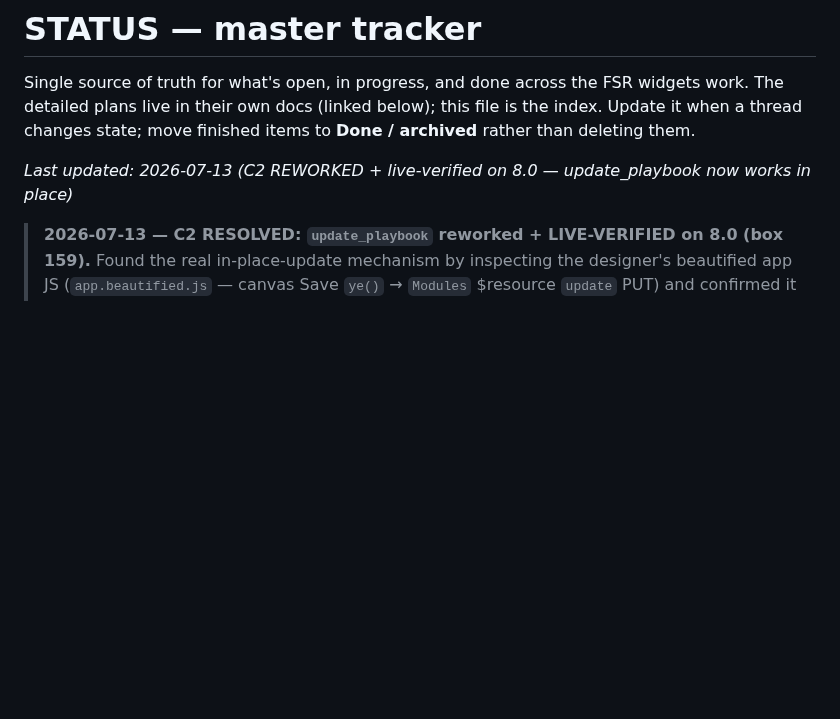
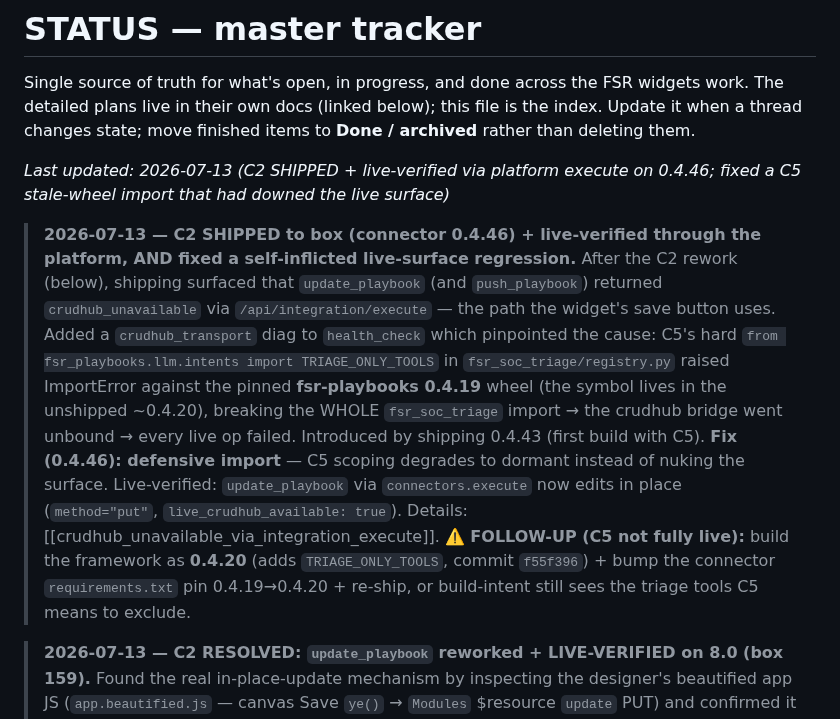
Before and after one commit to ftnt-dspille/fsr-widget-devkit, a Markdown page: STATUS.md, the part around the change. GitHub-like rendering; blank space fills up the shorter version.

Commit message:
status: C2 shipped+live-verified (0.4.46); fixed C5 stale-wheel import that downed the live surface

```diff
--- a/STATUS.md
+++ b/STATUS.md
@@ -5,7 +5,26 @@ widgets work. The detailed plans live in their own docs (linked below); this fil
 is the index. Update it when a thread changes state; move finished items to
 **Done / archived** rather than deleting them.
 
-_Last updated: 2026-07-13 (C2 REWORKED + live-verified on 8.0 — update_playbook now works in place)_
+_Last updated: 2026-07-13 (C2 SHIPPED + live-verified via platform execute on 0.4.46; fixed a C5 stale-wheel import that had downed the live surface)_
+
+> **2026-07-13 — C2 SHIPPED to box (connector 0.4.46) + live-verified through the
+> platform, AND fixed a self-inflicted live-surface regression.** After the C2
+> rework (below), shipping surfaced that `update_playbook` (and `push_playbook`)
+> returned `crudhub_unavailable` via `/api/integration/execute` — the path the
+> widget's save button uses. Added a `crudhub_transport` diag to `health_check`
+> which pinpointed the cause: C5's hard `from fsr_playbooks.llm.intents import
+> TRIAGE_ONLY_TOOLS` in `fsr_soc_triage/registry.py` raised ImportError against the
+> pinned **fsr-playbooks 0.4.19** wheel (the symbol lives in the unshipped ~0.4.20),
+> breaking the WHOLE `fsr_soc_triage` import → the crudhub bridge went unbound →
+> every live op failed. Introduced by shipping 0.4.43 (first build with C5).
+> **Fix (0.4.46): defensive import** — C5 scoping degrades to dormant instead of
+> nuking the surface. Live-verified: `update_playbook` via `connectors.execute`
+> now edits in place (`method="put"`, `live_crudhub_available: true`).
+> Details: [[crudhub_unavailable_via_integration_execute]].
+> **⚠️ FOLLOW-UP (C5 not fully live):** build the framework as **0.4.20** (adds
+> `TRIAGE_ONLY_TOOLS`, commit `f55f396`) + bump the connector `requirements.txt`
+> pin 0.4.19→0.4.20 + re-ship, or build-intent still sees the triage tools C5 means
+> to exclude.
 
 > **2026-07-13 — C2 RESOLVED: `update_playbook` reworked + LIVE-VERIFIED on 8.0
 > (box 159).** Found the real in-place-update mechanism by inspecting the designer's
```
